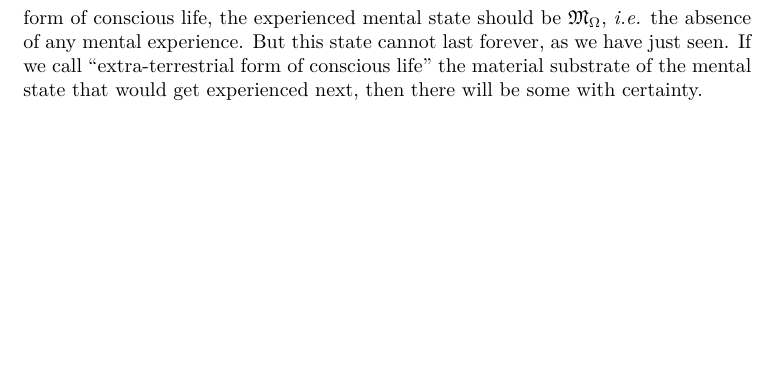
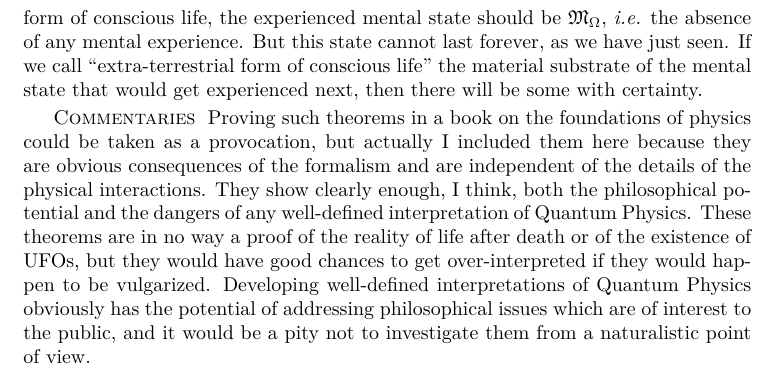
Before and after one commit to quantum-ethics/quantum-ethics, a LaTeX thesis (quantum-ethics.tex, which reads chapter-philosophical-issues.tex): part of page 67 of 97, cut so that both start at the same text, the shorter picture padded with empty space. Compiled offline with pdfLaTeX.

Commit message:
Added commentaries

```diff
--- a/chapter-philosophical-issues.tex
+++ b/chapter-philosophical-issues.tex
@@ -213,6 +213,8 @@ where the sequence $(\cms_t)$ is eventually dying. As a consequence of the lemma
 
 This applies in particular to the moment when the Sun, in about five billions of years, will have eventually evolved to a red giant and made the Earth an unsuitable place for any form of conscious life. By then, if there isn't yet any extra-terrestrial form of conscious life, the experienced mental state should be $\cms_\vac$, \textit{i.e.} the absence of any mental experience. But this state cannot last forever, as we have just seen. If we call ``extra-terrestrial form of conscious life'' the material substrate of the mental state that would get experienced next, then there will be some with certainty.
 
+\paragraphtitle{Commentaries} Proving such theorems in a book on the foundations of physics could be taken as a provocation, but actually I included them here because they are obvious consequences of the formalism and are independent of the details of the physical interactions. They show clearly enough, I think, both the philosophical potential and the dangers of any well-defined interpretation of Quantum Physics. These theorems are in no way a proof of the reality of life after death or of the existence of UFOs, but they would have good chances to get over-interpreted if they would happen to be vulgarized. Developing well-defined interpretations of Quantum Physics obviously has the potential of addressing philosophical issues which are of interest to the public, and it would be a pity not to investigate them from a naturalistic point of view.
+
 %TODO: Philosophical issues: Thought experiments
 %\chapter{Thought experiments}
 
```
